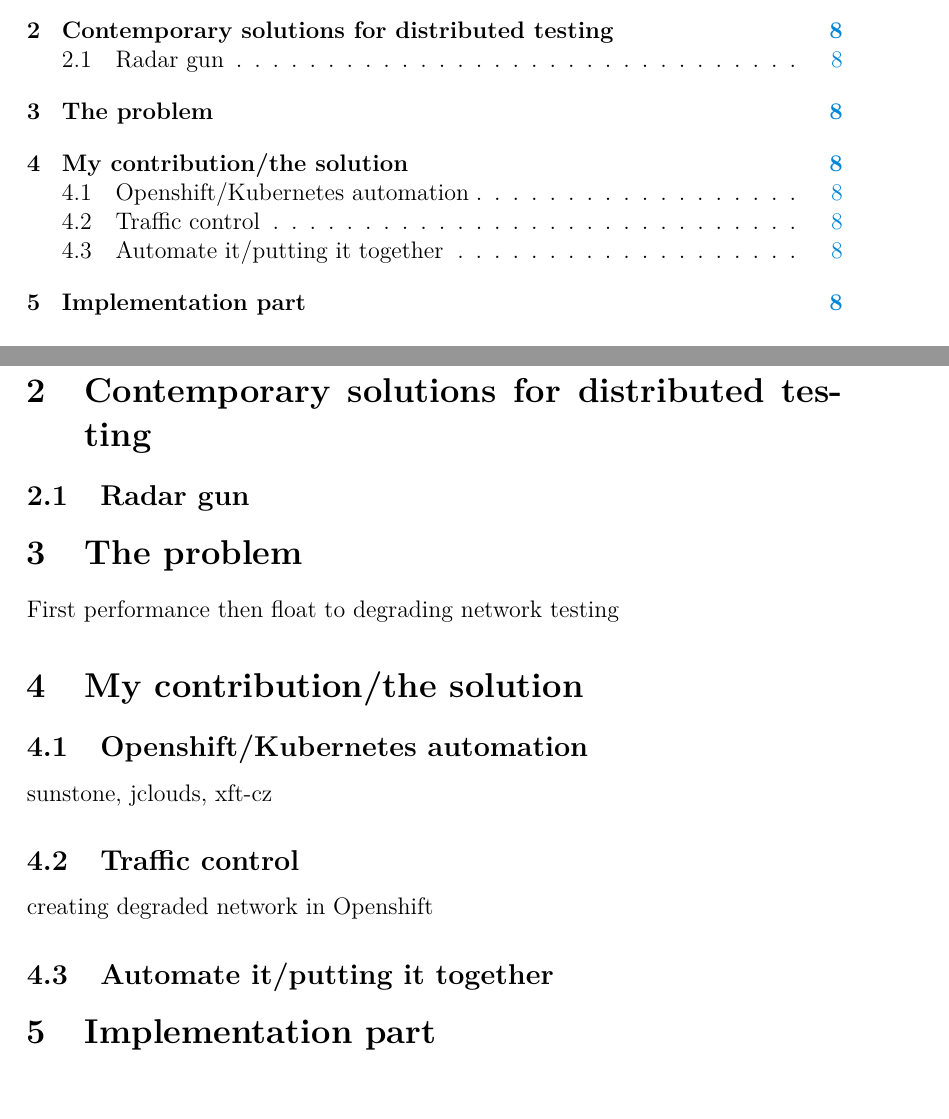
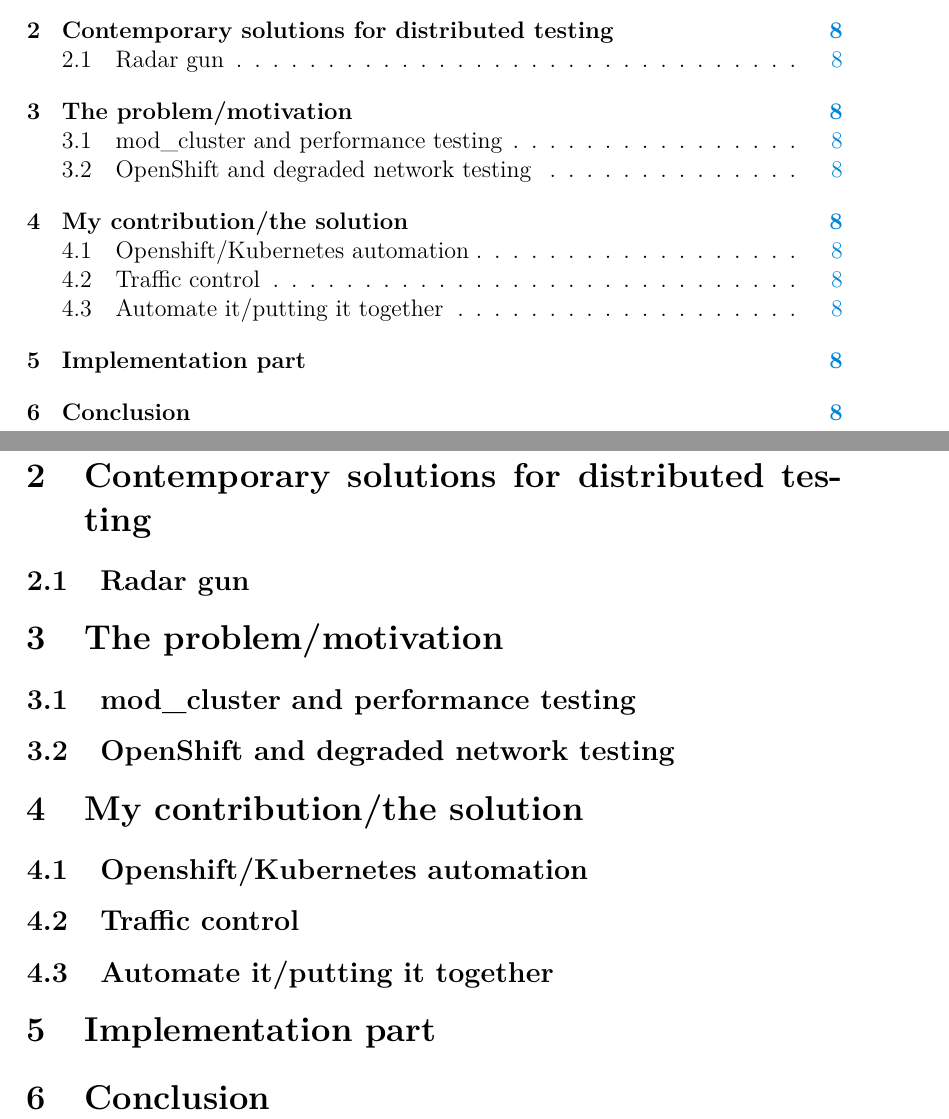
Before and after one commit to honza-kasik/diploma-thesis, a LaTeX thesis (thesis.tex): two parts of pages 6 and 8 of 8, joined at a grey line, cut so that both start at the same text. Compiled offline with pdfLaTeX.

Commit message:
Added todos

```diff
--- a/thesis.tex
+++ b/thesis.tex
@@ -44,24 +44,41 @@
 
 \subsection{Radar gun}
 
-\section{The problem}
+\section{The problem/motivation}
 
-First performance then float to degrading network testing
+\subsection{mod\_cluster and performance testing}
+
+%TODO What is mod_cluster (with load balancing explanation)
+%TODO Performance testing
+
+\subsection{OpenShift and degraded network testing}
+
+%TODO introduction to 2nd day testing
+%TODO introduction to Failover testing
+%TODO Testing is always made in perfect environment - how will the application behave if environment is not perfect (degraded network)?
 
 \section{My contribution/the solution}
 
 \subsection{Openshift/Kubernetes automation}
 
-sunstone, jclouds, xft-cz
+%TODO introduction to: sunstone, jclouds, xft-cz
 
 \subsection{Traffic control}
 
-creating degraded network in Openshift
+%TODO introduce traffic control daemon
+%TODO creating degraded network in Openshift
 
 \subsection{Automate it/putting it together}
 
+%TODO slightl describe the concept
+
 \section{Implementation part}
 
+%TODO walk through the implementation (what I bring)
+
+\section{Conclusion}
+
+%TODO did I met the goals? Why, why not?
 
 \printbibliography
 
```
Also changed, not shown: thesis.pdf.
